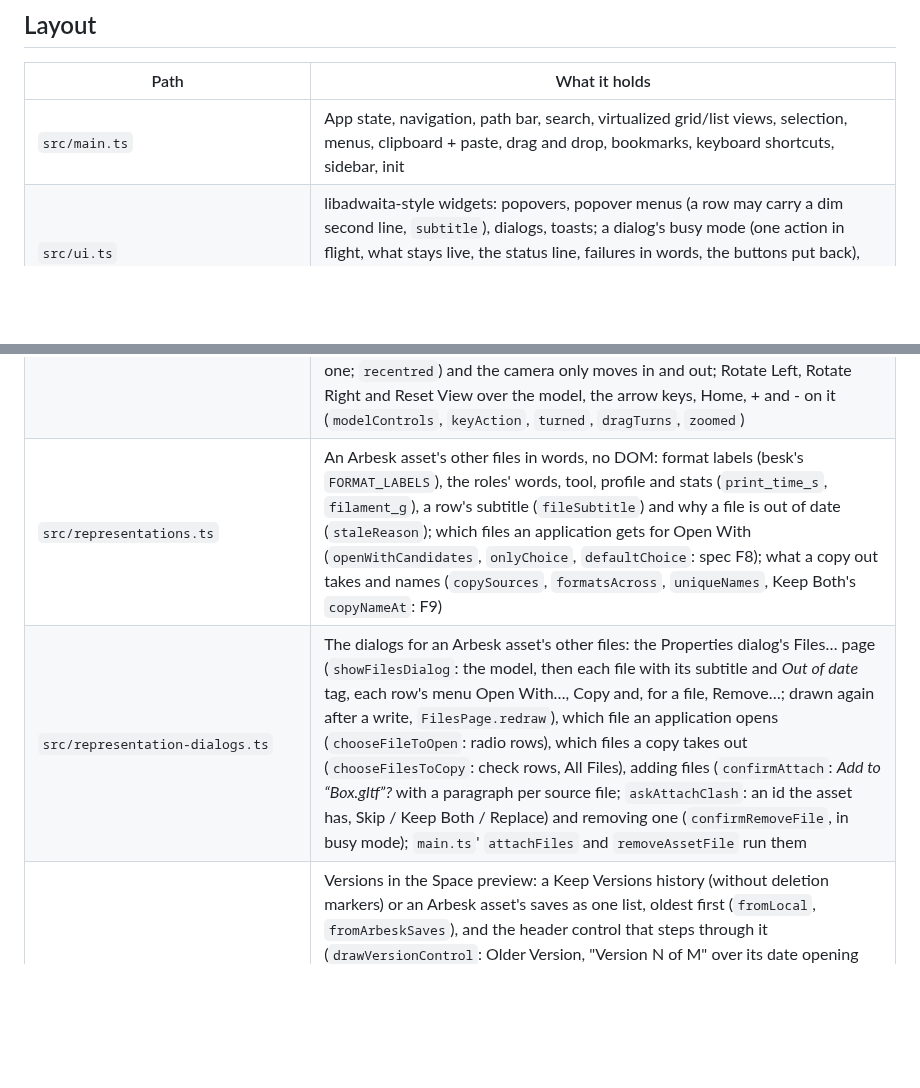
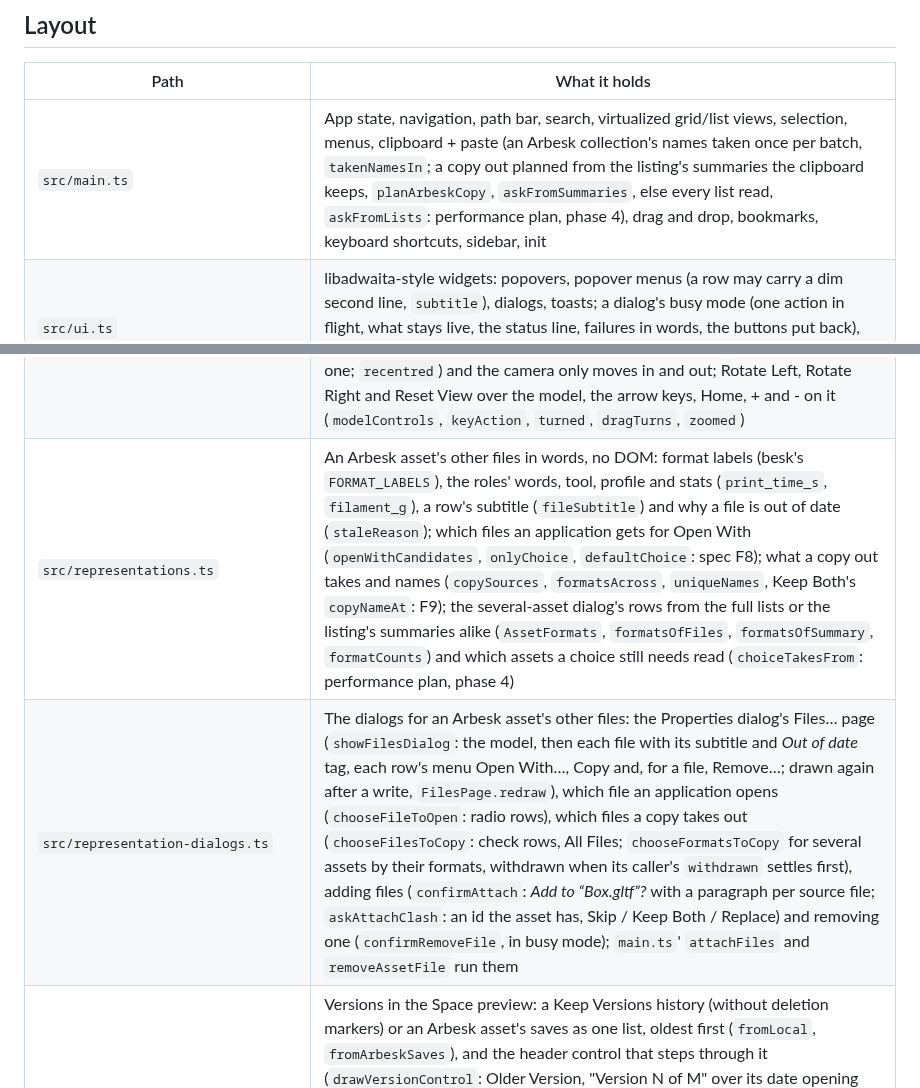
Before and after one commit to ahmadsayed/unshitty-mac-filebrowser, a Markdown page: AGENTS.md, 2 parts joined by grey strips. Rendered like a GitHub page; blank space fills up the shorter version.

```diff
--- a/AGENTS.md
+++ b/AGENTS.md
@@ -43,7 +43,7 @@ step when a module's role changes.
 
 | Path | What it holds |
 | --- | --- |
-| `src/main.ts` | App state, navigation, path bar, search, virtualized grid/list views, selection, menus, clipboard + paste, drag and drop, bookmarks, keyboard shortcuts, sidebar, init |
+| `src/main.ts` | App state, navigation, path bar, search, virtualized grid/list views, selection, menus, clipboard + paste (an Arbesk collection's names taken once per batch, `takenNamesIn`; a copy out planned from the listing's summaries the clipboard keeps, `planArbeskCopy`, `askFromSummaries`, else every list read, `askFromLists`: performance plan, phase 4), drag and drop, bookmarks, keyboard shortcuts, sidebar, init |
 | `src/ui.ts` | libadwaita-style widgets: popovers, popover menus (a row may carry a dim second line, `subtitle`), dialogs, toasts; a dialog's busy mode (one action in flight, what stays live, the status line, failures in words, the buttons put back), the conflict dialogs' *Apply this action to all* check-row (`applyToAllRow`) and `cleanError` |
 | `src/icons.ts` | Icon sprite (symbolic `sym-*`, full-colour `fc-*`), drawn for the theme; file-kind detection; `itemIcon`, every item icon's markup: its picture (drawing, OS icon, thumbnail, glyph) and which emblems (link, versions, shared, an Arbesk asset's other files with its out-of-date dot: `filesEmblemOf`, `filesTitle`, from the listing's summary only) go on it, in what order; the Properties type line (`fileTypeDescription`, *Arbesk asset (glTF)*) |
 | `src/icons-macos.ts` | The macOS theme's drawings under the same symbol ids: folders, file pages, line icons |
@@ -59,8 +59,8 @@ step when a module's role changes.
 | `src/models.ts` | 3D models in the Space preview without three.js: which files are models (`modelFormat`), and which companion files a .gltf may load, only in its folder or below (`companionPath`, `gltfCompanions`), and every URI it loads from outside itself, which Paste Into Asset refuses (`gltfExternalUris`) |
 | `src/model-gestures.ts` | Turning and zooming the 3D preview with a pointer, without three.js: a drag turns, the wheel and a pinch zoom (two touch points, Ctrl/⌘ + wheel from a trackpad, WebKit's `gesture*` events on a Mac), none zooming the page, and a double-click picks a point (`attachGestures`, `wheelZoom`) |
 | `src/model-viewer.ts` | The 3D preview, loaded on demand in its own chunk: three.js reads glTF/GLB/STL/3MF (`loadModel`, no WebGL needed; Draco-compressed glTF through one shared decoder, `dracoLoader`; a glTF fetches only its companions and its own data and blob URLs, `resourceUrl`; STL and 3MF stood up from Z-up; files without a material drawn grey) and draws it to turn and zoom (`showModel`, released by `dispose`); an Arbesk scene copies each part per placement, a skinned part with its own skeleton and bones (`placeScene`); the model turns about the middle of its visible vertices (`shownBounds`) or what is double-clicked (`pickedPoint`: the small object clicked, or the point on a large one; `recentred`) and the camera only moves in and out; Rotate Left, Rotate Right and Reset View over the model, the arrow keys, Home, + and - on it (`modelControls`, `keyAction`, `turned`, `dragTurns`, `zoomed`) |
-| `src/representations.ts` | An Arbesk asset's other files in words, no DOM: format labels (besk's `FORMAT_LABELS`), the roles' words, tool, profile and stats (`print_time_s`, `filament_g`), a row's subtitle (`fileSubtitle`) and why a file is out of date (`staleReason`); which files an application gets for Open With (`openWithCandidates`, `onlyChoice`, `defaultChoice`: spec F8); what a copy out takes and names (`copySources`, `formatsAcross`, `uniqueNames`, Keep Both's `copyNameAt`: F9) |
-| `src/representation-dialogs.ts` | The dialogs for an Arbesk asset's other files: the Properties dialog's Files… page (`showFilesDialog`: the model, then each file with its subtitle and *Out of date* tag, each row's menu Open With…, Copy and, for a file, Remove…; drawn again after a write, `FilesPage.redraw`), which file an application opens (`chooseFileToOpen`: radio rows), which files a copy takes out (`chooseFilesToCopy`: check rows, All Files), adding files (`confirmAttach`: *Add to “Box.gltf”?* with a paragraph per source file; `askAttachClash`: an id the asset has, Skip / Keep Both / Replace) and removing one (`confirmRemoveFile`, in busy mode); `main.ts`' `attachFiles` and `removeAssetFile` run them |
+| `src/representations.ts` | An Arbesk asset's other files in words, no DOM: format labels (besk's `FORMAT_LABELS`), the roles' words, tool, profile and stats (`print_time_s`, `filament_g`), a row's subtitle (`fileSubtitle`) and why a file is out of date (`staleReason`); which files an application gets for Open With (`openWithCandidates`, `onlyChoice`, `defaultChoice`: spec F8); what a copy out takes and names (`copySources`, `formatsAcross`, `uniqueNames`, Keep Both's `copyNameAt`: F9); the several-asset dialog's rows from the full lists or the listing's summaries alike (`AssetFormats`, `formatsOfFiles`, `formatsOfSummary`, `formatCounts`) and which assets a choice still needs read (`choiceTakesFrom`: performance plan, phase 4) |
+| `src/representation-dialogs.ts` | The dialogs for an Arbesk asset's other files: the Properties dialog's Files… page (`showFilesDialog`: the model, then each file with its subtitle and *Out of date* tag, each row's menu Open With…, Copy and, for a file, Remove…; drawn again after a write, `FilesPage.redraw`), which file an application opens (`chooseFileToOpen`: radio rows), which files a copy takes out (`chooseFilesToCopy`: check rows, All Files; `chooseFormatsToCopy` for several assets by their formats, withdrawn when its caller's `withdrawn` settles first), adding files (`confirmAttach`: *Add to “Box.gltf”?* with a paragraph per source file; `askAttachClash`: an id the asset has, Skip / Keep Both / Replace) and removing one (`confirmRemoveFile`, in busy mode); `main.ts`' `attachFiles` and `removeAssetFile` run them |
 | `src/preview-versions.ts` | Versions in the Space preview: a Keep Versions history (without deletion markers) or an Arbesk asset's saves as one list, oldest first (`fromLocal`, `fromArbeskSaves`), and the header control that steps through it (`drawVersionControl`: Older Version, "Version N of M" over its date opening the list, whose rows say what an Arbesk save changed in the asset's other files, `changesText`, Newer Version); beside it, for an Arbesk save with other files, the switcher between its model and those files (`drawFilesSwitcher`, `filesMenu`, `shownFileLabel`: spec F14) and the page of a file the viewer doesn't draw (`filePage`: icon, name, subtitle, *Out of date*, Open With…); `main.ts` shows the picked version through `previewEntry`'s `PreviewAt`, and a picked file fetched from that save (`arbesk_file`, never the current save's path); an Arbesk model's first view asks for its scene at once and pins its parts and switcher to the CID it answers, the saves read alongside (`previewArbeskFirst`, `loadArbeskVersions`) |
 | `src/arbesk-parts.ts` | An Arbesk scene's parts fetched a few at a time (performance plan, phase 3), no DOM: `fetchParts` keeps up to `PARTS_AT_ONCE` (4) calls in flight, each limited to its share of the preview's byte budget that no other call has reserved and no landed part holds, and hands the parts to be parsed one at a time in the scene's order; a part refused as too large for a share smaller than a fetch in turn would have given is asked again alone with all that is left, so what is shown and *too large* are what fetching one after another gives; a stale preview starts no more calls. `main.ts`' `loadArbeskParts` runs it, each call under a cancel ticket (`cancelArbeskParts`, sent when the preview is closed or stepped) |
 | `src/preview-actions.ts` | Which actions the Space preview offers (Open, Rename…, Move to Trash, Open Item Location) for where the item is, from `item-actions.ts`'s rules plus the preview's kept exceptions |
```
Also changed, not shown: other parts of AGENTS.md (+1 -1 lines), docs/arbesk.md (+13 -2 lines), 1 other file.
